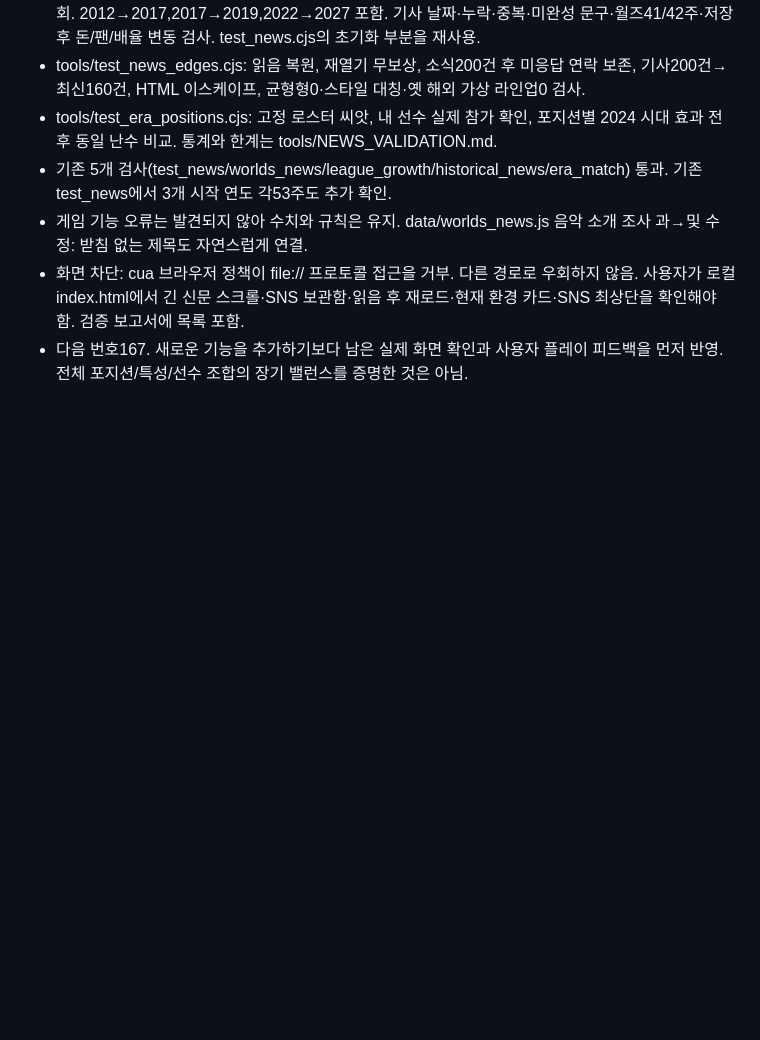
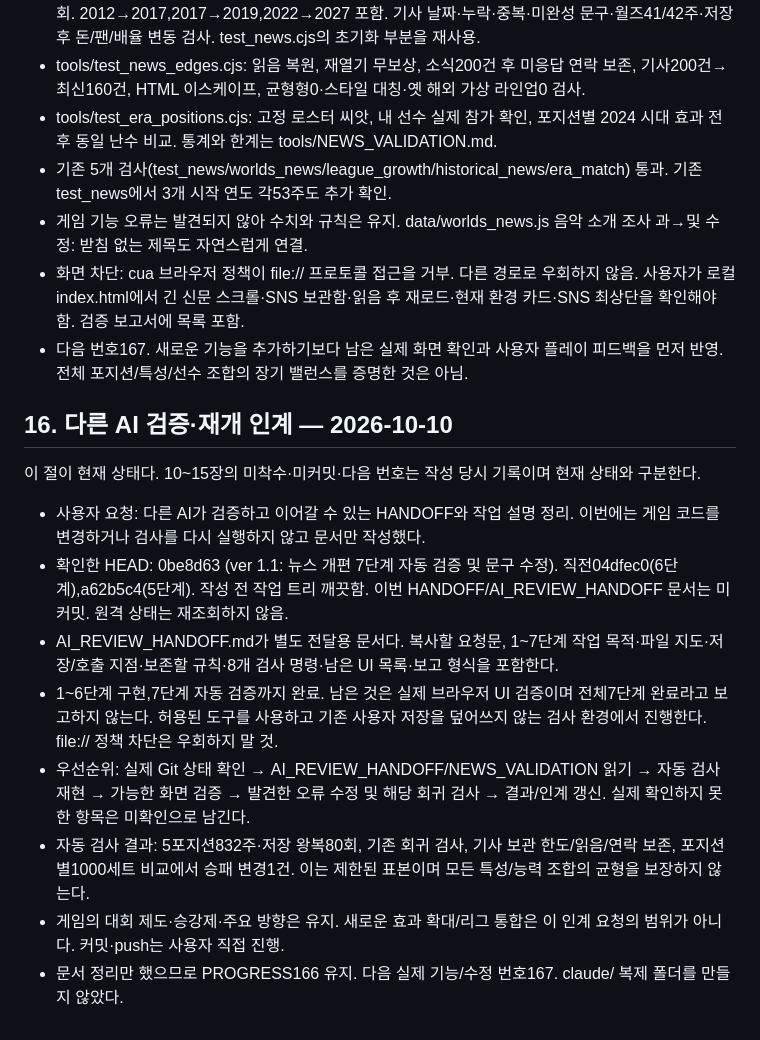
Before and after one commit to stlemm-rgb/lolst-pro, a Markdown page: HANDOFF.md, the part around one of its changes. GitHub-like rendering; blank space fills up the shorter version.

```diff
--- a/HANDOFF.md
+++ b/HANDOFF.md
@@ -308,3 +308,16 @@ git commit -m "ver 1.1: 이번 변경을 설명하는 한국어 메시지"
 - 게임 기능 오류는 발견되지 않아 수치와 규칙은 유지. data/worlds_news.js 음악 소개 조사 과→및 수정: 받침 없는 제목도 자연스럽게 연결.
 - 화면 차단: cua 브라우저 정책이 file:// 프로토콜 접근을 거부. 다른 경로로 우회하지 않음. 사용자가 로컬 index.html에서 긴 신문 스크롤·SNS 보관함·읽음 후 재로드·현재 환경 카드·SNS 최상단을 확인해야 함. 검증 보고서에 목록 포함.
 - 다음 번호167. 새로운 기능을 추가하기보다 남은 실제 화면 확인과 사용자 플레이 피드백을 먼저 반영. 전체 포지션/특성/선수 조합의 장기 밸런스를 증명한 것은 아님.
+
+## 16. 다른 AI 검증·재개 인계 — 2026-10-10
+
+이 절이 현재 상태다. 10~15장의 미착수·미커밋·다음 번호는 작성 당시 기록이며 현재 상태와 구분한다.
+
+- 사용자 요청: 다른 AI가 검증하고 이어갈 수 있는 HANDOFF와 작업 설명 정리. 이번에는 게임 코드를 변경하거나 검사를 다시 실행하지 않고 문서만 작성했다.
+- 확인한 HEAD: 0be8d63 (ver 1.1: 뉴스 개편 7단계 자동 검증 및 문구 수정). 직전04dfec0(6단계),a62b5c4(5단계). 작성 전 작업 트리 깨끗함. 이번 HANDOFF/AI_REVIEW_HANDOFF 문서는 미커밋. 원격 상태는 재조회하지 않음.
+- AI_REVIEW_HANDOFF.md가 별도 전달용 문서다. 복사할 요청문, 1~7단계 작업 목적·파일 지도·저장/호출 지점·보존할 규칙·8개 검사 명령·남은 UI 목록·보고 형식을 포함한다.
+- 1~6단계 구현,7단계 자동 검증까지 완료. 남은 것은 실제 브라우저 UI 검증이며 전체7단계 완료라고 보고하지 않는다. 허용된 도구를 사용하고 기존 사용자 저장을 덮어쓰지 않는 검사 환경에서 진행한다. file:// 정책 차단은 우회하지 말 것.
+- 우선순위: 실제 Git 상태 확인 → AI_REVIEW_HANDOFF/NEWS_VALIDATION 읽기 → 자동 검사 재현 → 가능한 화면 검증 → 발견한 오류 수정 및 해당 회귀 검사 → 결과/인계 갱신. 실제 확인하지 못한 항목은 미확인으로 남긴다.
+- 자동 검사 결과: 5포지션832주·저장 왕복80회, 기존 회귀 검사, 기사 보관 한도/읽음/연락 보존, 포지션별1000세트 비교에서 승패 변경1건. 이는 제한된 표본이며 모든 특성/능력 조합의 균형을 보장하지 않는다.
+- 게임의 대회 제도·승강제·주요 방향은 유지. 새로운 효과 확대/리그 통합은 이 인계 요청의 범위가 아니다. 커밋·push는 사용자 직접 진행.
+- 문서 정리만 했으므로 PROGRESS166 유지. 다음 실제 기능/수정 번호167. claude/ 복제 폴더를 만들지 않았다.
```
Also changed, not shown: other parts of HANDOFF.md (+5 -5 lines), AI_REVIEW_HANDOFF.md (added, +105 -0 lines).
